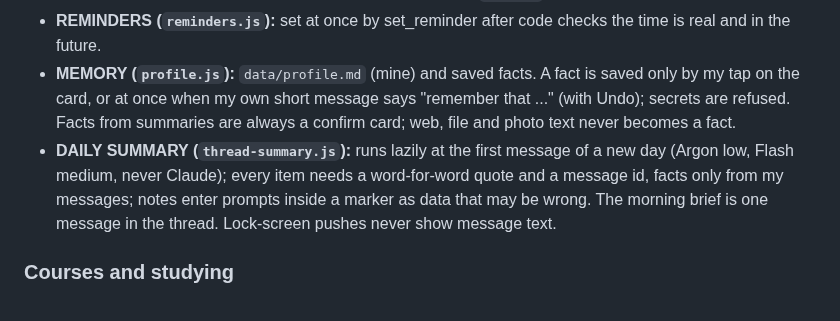
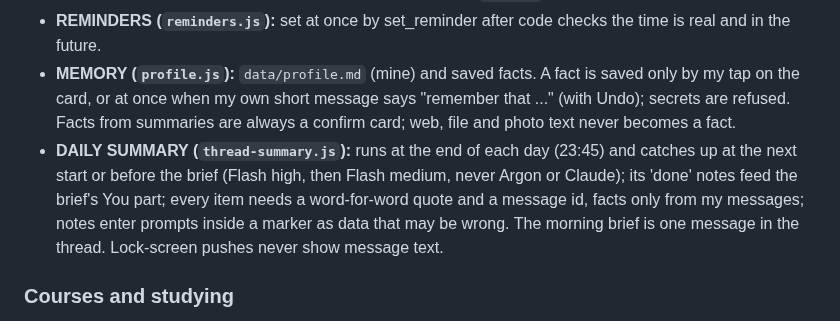
Before and after one commit to omriyaacobi/FirstAttemptAssistant, a Markdown page: CLAUDE.md, the part around the change. Drawn GitHub-style.

Commit message:
CLAUDE.md: the daily summary runs at the end of the day on Flash high (Omri approved)
Co-Authored-By: Claude Opus 5.5 <noreply@anthropic.com>

```diff
--- a/CLAUDE.md
+++ b/CLAUDE.md
@@ -57,7 +57,7 @@ Rewritten 2026-11-12, when the brain became the only way Bot works. Every rule b
 - **CARD MEMORY:** the history gets a code-written note for each card (its checked events as JSON + its status: waiting, confirmed, cancelled, replaced, expired), for the models only, never shown on the page (`cardNote`, `historyEntry` in jobs.js). A correction after a WAITING card makes a NEW full card that replaces the old one (nothing is added twice); after a CONFIRMED card Bot says it cannot change events already added. A doubt about which event is meant goes to `unclear` and is shown on the card.
 - **REMINDERS (`reminders.js`):** set at once by set_reminder after code checks the time is real and in the future.
 - **MEMORY (`profile.js`):** `data/profile.md` (mine) and saved facts. A fact is saved only by my tap on the card, or at once when my own short message says "remember that ..." (with Undo); secrets are refused. Facts from summaries are always a confirm card; web, file and photo text never becomes a fact.
-- **DAILY SUMMARY (`thread-summary.js`):** runs lazily at the first message of a new day (Argon low, Flash medium, never Claude); every item needs a word-for-word quote and a message id, facts only from my messages; notes enter prompts inside a marker as data that may be wrong. The morning brief is one message in the thread. Lock-screen pushes never show message text.
+- **DAILY SUMMARY (`thread-summary.js`):** runs at the end of each day (23:45) and catches up at the next start or before the brief (Flash high, then Flash medium, never Argon or Claude); its 'done' notes feed the brief's You part; every item needs a word-for-word quote and a message id, facts only from my messages; notes enter prompts inside a marker as data that may be wrong. The morning brief is one message in the thread. Lock-screen pushes never show message text.
 
 ### Courses and studying
 
```
